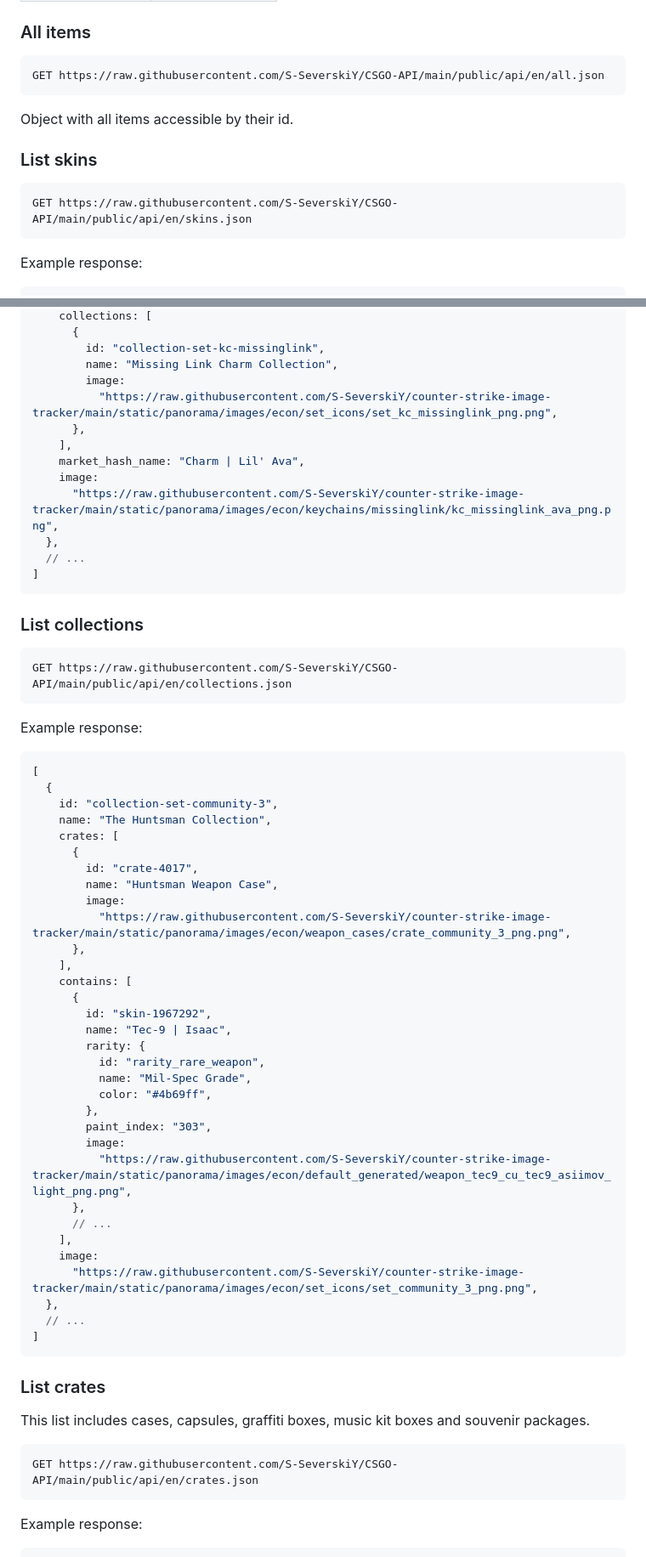
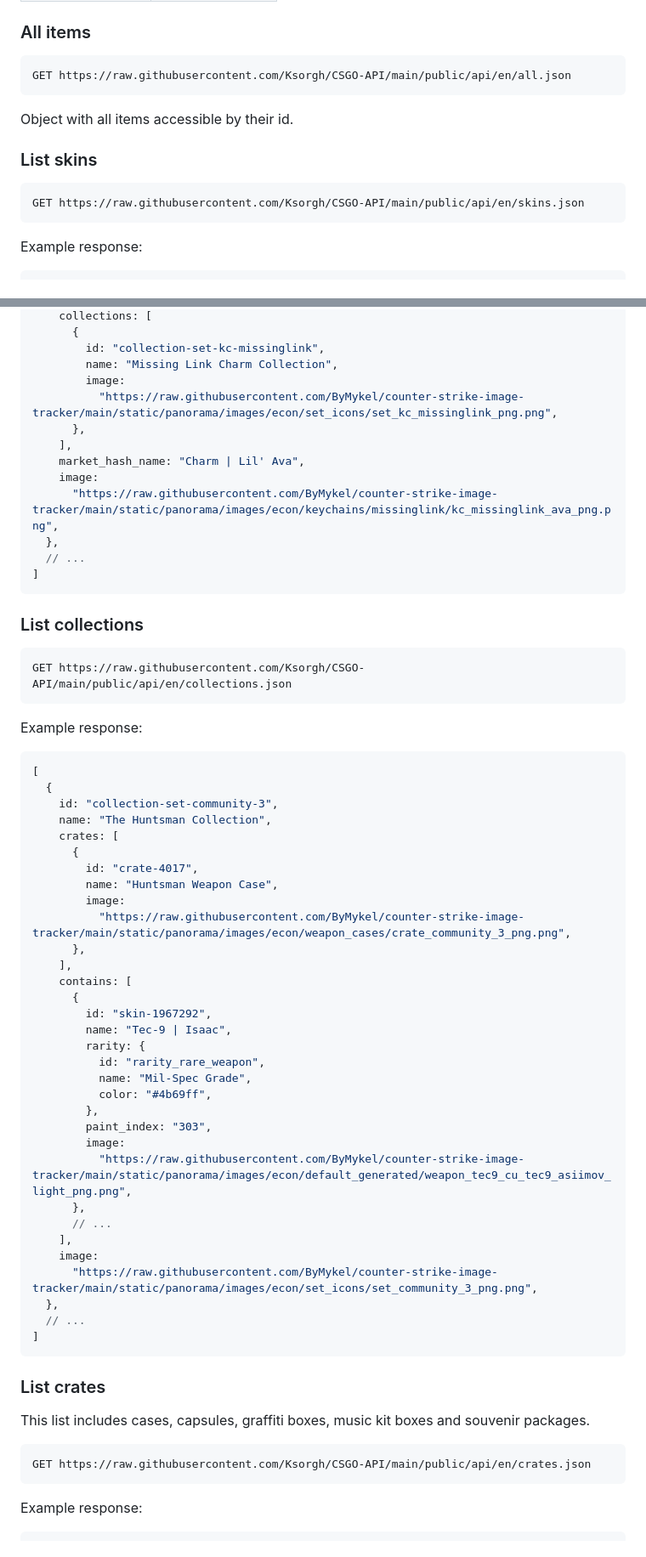
Before and after one commit to Ksorgh/CSGO-API, a Markdown page: README.md, 2 parts joined by grey strips. Shown at 85% size. Drawn GitHub-style.

Commit message:
docs: fix API base URL and data source links in README

````diff
--- a/README.md
+++ b/README.md
@@ -24,7 +24,7 @@ GET https://raw.githubusercontent.com/S-SeverskiY/CSGO-API/main/public/api/{lang
 ### All items
 
 ```http
-GET https://raw.githubusercontent.com/S-SeverskiY/CSGO-API/main/public/api/en/all.json
+GET https://raw.githubusercontent.com/Ksorgh/CSGO-API/main/public/api/en/all.json
 ```
 
 Object with all items accessible by their id.
@@ -32,7 +32,7 @@ Object with all items accessible by their id.
 ### List skins
 
 ```http
-GET https://raw.githubusercontent.com/S-SeverskiY/CSGO-API/main/public/api/en/skins.json
+GET https://raw.githubusercontent.com/Ksorgh/CSGO-API/main/public/api/en/skins.json
 ```
 
 Example response:
@@ -282,12 +282,12 @@ Example response:
         id: "collection-set-kc-missinglink",
         name: "Missing Link Charm Collection",
         image:
-          "https://raw.githubusercontent.com/S-SeverskiY/counter-strike-image-tracker/main/static/panorama/images/econ/set_icons/set_kc_missinglink_png.png",
+          "https://raw.githubusercontent.com/ByMykel/counter-strike-image-tracker/main/static/panorama/images/econ/set_icons/set_kc_missinglink_png.png",
       },
     ],
     market_hash_name: "Charm | Lil' Ava",
     image:
-      "https://raw.githubusercontent.com/S-SeverskiY/counter-strike-image-tracker/main/static/panorama/images/econ/keychains/missinglink/kc_missinglink_ava_png.png",
+      "https://raw.githubusercontent.com/ByMykel/counter-strike-image-tracker/main/static/panorama/images/econ/keychains/missinglink/kc_missinglink_ava_png.png",
   },
   // ...
 ]
@@ -296,7 +296,7 @@ Example response:
 ### List collections
 
 ```http
-GET https://raw.githubusercontent.com/S-SeverskiY/CSGO-API/main/public/api/en/collections.json
+GET https://raw.githubusercontent.com/Ksorgh/CSGO-API/main/public/api/en/collections.json
 ```
 
 Example response:
@@ -311,7 +311,7 @@ Example response:
         id: "crate-4017",
         name: "Huntsman Weapon Case",
         image:
-          "https://raw.githubusercontent.com/S-SeverskiY/counter-strike-image-tracker/main/static/panorama/images/econ/weapon_cases/crate_community_3_png.png",
+          "https://raw.githubusercontent.com/ByMykel/counter-strike-image-tracker/main/static/panorama/images/econ/weapon_cases/crate_community_3_png.png",
       },
     ],
     contains: [
@@ -325,12 +325,12 @@ Example response:
         },
         paint_index: "303",
         image:
-          "https://raw.githubusercontent.com/S-SeverskiY/counter-strike-image-tracker/main/static/panorama/images/econ/default_generated/weapon_tec9_cu_tec9_asiimov_light_png.png",
+          "https://raw.githubusercontent.com/ByMykel/counter-strike-image-tracker/main/static/panorama/images/econ/default_generated/weapon_tec9_cu_tec9_asiimov_light_png.png",
       },
       // ...
     ],
     image:
-      "https://raw.githubusercontent.com/S-SeverskiY/counter-strike-image-tracker/main/static/panorama/images/econ/set_icons/set_community_3_png.png",
+      "https://raw.githubusercontent.com/ByMykel/counter-strike-image-tracker/main/static/panorama/images/econ/set_icons/set_community_3_png.png",
   },
   // ...
 ]
@@ -341,7 +341,7 @@ Example response:
 This list includes cases, capsules, graffiti boxes, music kit boxes and souvenir packages.
 
 ```http
-GET https://raw.githubusercontent.com/S-SeverskiY/CSGO-API/main/public/api/en/crates.json
+GET https://raw.githubusercontent.com/Ksorgh/CSGO-API/main/public/api/en/crates.json
 ```
 
 Example response:
````
Also changed, not shown: other parts of README.md (+35 -35 lines).
